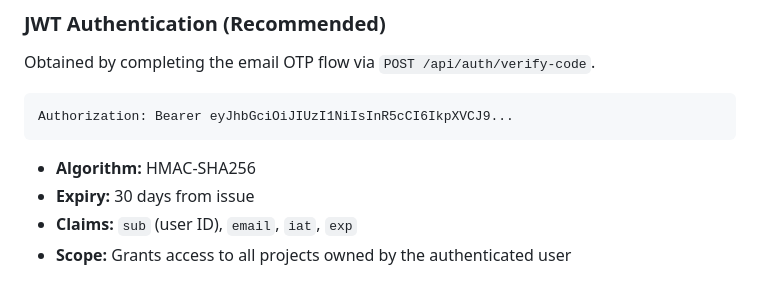
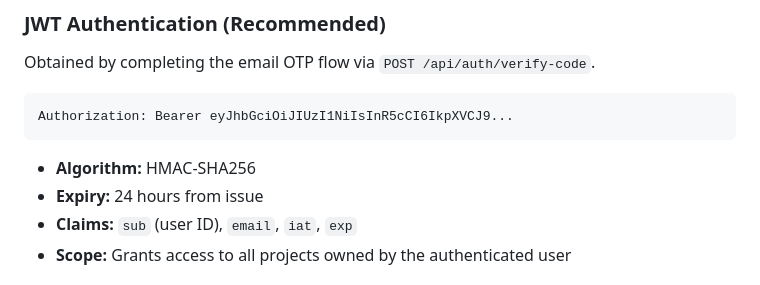
Before and after one commit to chrissbarr/RegisterViewer, a Markdown page: docs/API.md, the part around the change. GitHub-like rendering.

Commit message:
Fix DOC-N01: correct JWT expiry from "30 days" to "24 hours" in API.md
API.md stated JWT tokens expire after 30 days, but the implementation
uses 24 hours (JWT_EXPIRY_SECONDS = 86400 in jwt.php). Updated docs
to match.

````diff
--- a/docs/API.md
+++ b/docs/API.md
@@ -15,7 +15,7 @@ Authorization: Bearer eyJhbGciOiJIUzI1NiIsInR5cCI6IkpXVCJ9...
 ```
 
 - **Algorithm:** HMAC-SHA256
-- **Expiry:** 30 days from issue
+- **Expiry:** 24 hours from issue
 - **Claims:** `sub` (user ID), `email`, `iat`, `exp`
 - **Scope:** Grants access to all projects owned by the authenticated user
 
````
